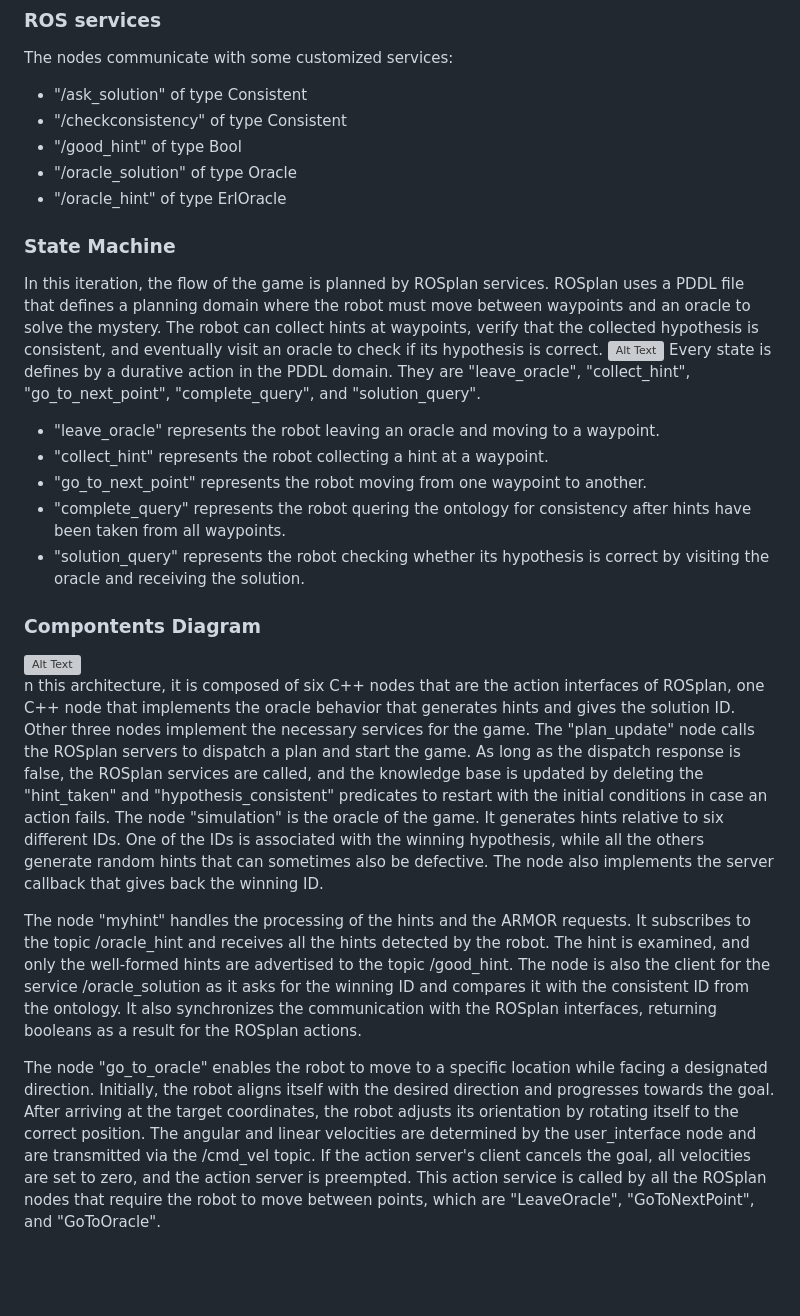
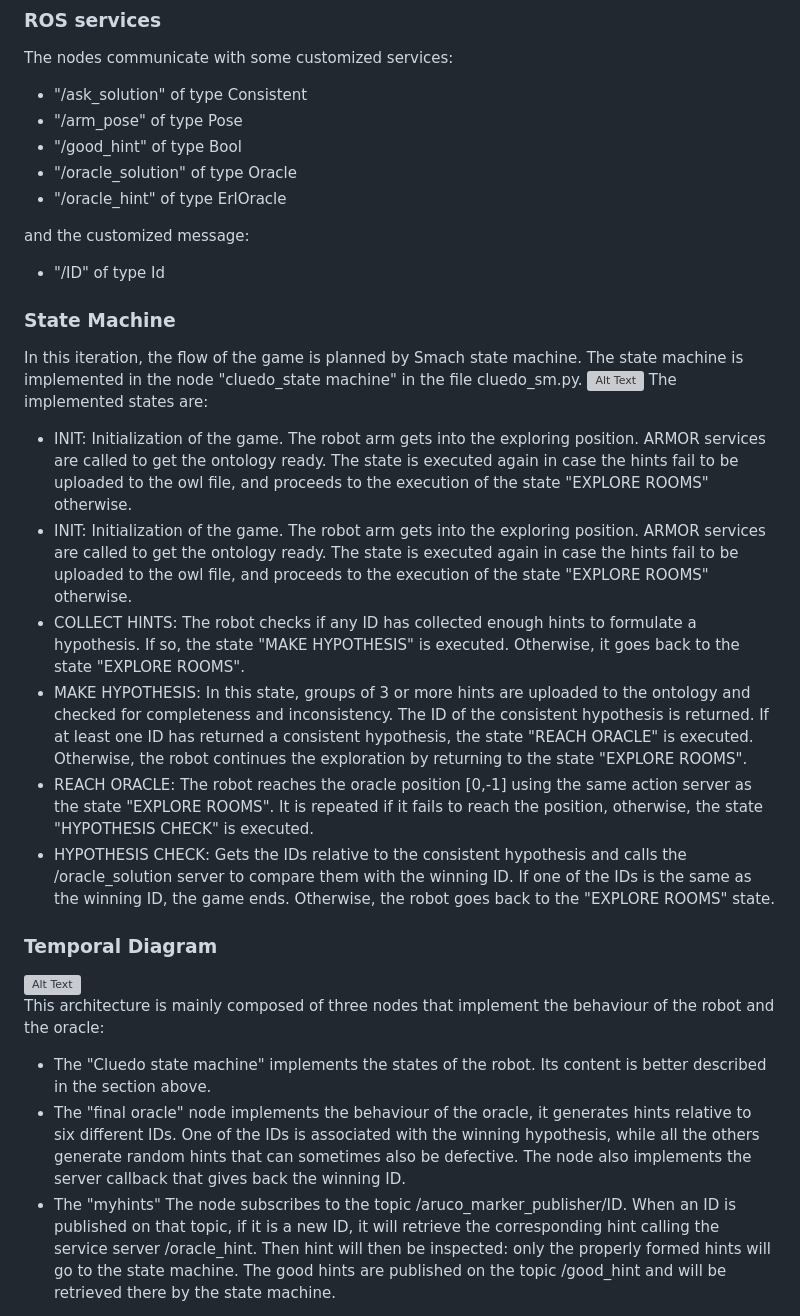
Before and after one commit to RobReho/exproblab3, a Markdown page: README.md, the part around the change printed below. Drawn GitHub-style; blank space fills up the shorter version; grey boxes are pictures that could not be loaded.

```diff
--- a/README.md
+++ b/README.md
@@ -25,28 +25,31 @@ Default pose:
 ### ROS services
 The nodes communicate with some customized services:
 - "/ask_solution" of type Consistent
-- "/checkconsistency" of type Consistent
+- "/arm_pose" of type Pose
 - "/good_hint" of type Bool
 - "/oracle_solution" of type Oracle
 - "/oracle_hint" of type ErlOracle
 
+and the customized message:
+- "/ID" of type Id
+
 ### State Machine
-In this iteration, the flow of the game is planned by ROSplan services. ROSplan uses a PDDL file that defines a planning domain where the robot must move between waypoints and an oracle to solve the mystery. The robot can collect hints at waypoints, verify that the collected hypothesis is consistent, and eventually visit an oracle to check if its hypothesis is correct.
-![Alt Text](https://github.com/RobReho/exproblab2/blob/main/media/erl2_sm.PNG)
-Every state is defines by a durative action in the PDDL domain. They are "leave_oracle", "collect_hint", "go_to_next_point", "complete_query", and "solution_query".
-- "leave_oracle" represents the robot leaving an oracle and moving to a waypoint.
-- "collect_hint" represents the robot collecting a hint at a waypoint.
-- "go_to_next_point" represents the robot moving from one waypoint to another.
-- "complete_query" represents the robot quering the ontology for consistency after hints have been taken from all waypoints.
-- "solution_query" represents the robot checking whether its hypothesis is correct by visiting the oracle and receiving the solution.
+In this iteration, the flow of the game is planned by Smach state machine. The state machine is implemented in the node "cluedo_state machine" in the file cluedo_sm.py.
+![Alt Text](https://github.com/RobReho/exproblab3/blob/main/media/erl3_sm.PNG)
+The implemented states are:
+- INIT: Initialization of the game. The robot arm gets into the exploring position. ARMOR services are called to get the ontology ready. The state is executed again in case the hints fail to be uploaded to the owl file, and proceeds to the execution of the state "EXPLORE ROOMS" otherwise.
+- INIT: Initialization of the game. The robot arm gets into the exploring position. ARMOR services are called to get the ontology ready. The state is executed again in case the hints fail to be uploaded to the owl file, and proceeds to the execution of the state "EXPLORE ROOMS" otherwise.
+- COLLECT HINTS: The robot checks if any ID has collected enough hints to formulate a hypothesis. If so, the state "MAKE HYPOTHESIS" is executed. Otherwise, it goes back to the state "EXPLORE ROOMS".
+- MAKE HYPOTHESIS: In this state, groups of 3 or more hints are uploaded to the ontology and checked for completeness and inconsistency. The ID of the consistent hypothesis is returned. If at least one ID has returned a consistent hypothesis, the state "REACH ORACLE" is executed. Otherwise, the robot continues the exploration by returning to the state "EXPLORE ROOMS".
+- REACH ORACLE: The robot reaches the oracle position [0,-1] using the same action server as the state "EXPLORE ROOMS". It is repeated if it fails to reach the position, otherwise, the state "HYPOTHESIS CHECK" is executed.
+- HYPOTHESIS CHECK: Gets the IDs relative to the consistent hypothesis and calls the /oracle_solution server to compare them with the winning ID. If one of the IDs is the same as the winning ID, the game ends. Otherwise, the robot goes back to the "EXPLORE ROOMS" state.
 
-### Compontents Diagram
-![Alt Text](https://github.com/RobReho/exproblab2/blob/main/media/erl2_comp.PNG)
-n this architecture, it is composed of six C++ nodes that are the action interfaces of ROSplan, one C++ node that implements the oracle behavior that generates hints and gives the solution ID. Other three nodes implement the necessary services for the game.
-The "plan_update" node calls the ROSplan servers to dispatch a plan and start the game. As long as the dispatch response is false, the ROSplan services are called, and the knowledge base is updated by deleting the "hint_taken" and "hypothesis_consistent" predicates to restart with the initial conditions in case an action fails.
-The node "simulation" is the oracle of the game. It generates hints relative to six different IDs. One of the IDs is associated with the winning hypothesis, while all the others generate random hints that can sometimes also be defective. The node also implements the server callback that gives back the winning ID.
 
-The node "myhint" handles the processing of the hints and the ARMOR requests. It subscribes to the topic /oracle_hint and receives all the hints detected by the robot. The hint is examined, and only the well-formed hints are advertised to the topic /good_hint. The node is also the client for the service /oracle_solution as it asks for the winning ID and compares it with the consistent ID from the ontology. It also synchronizes the communication with the ROSplan interfaces, returning booleans as a result for the ROSplan actions.
+### Temporal Diagram
+![Alt Text](https://github.com/RobReho/exproblab3/blob/main/media/erl3_temp.PNG)
+This architecture is mainly composed of three nodes that implement the behaviour of the robot and the oracle:
+- The "Cluedo state machine" implements the states of the robot. Its content is better described in the section above.
+- The "final oracle" node implements the behaviour of the oracle, it generates hints relative to six different IDs. One of the IDs is associated with the winning hypothesis, while all the others generate random hints that can sometimes also be defective. The node also implements the server callback that gives back the winning ID.
+- The "myhints" The node subscribes to the topic /aruco_marker_publisher/ID. When an ID is published on that topic, if it is a new ID, it will retrieve the corresponding hint calling the service server /oracle_hint. Then hint will then be inspected: only the properly formed hints will go to the state machine. The good hints are published on the topic /good_hint and will be retrieved there by the state machine.
 
-The node "go_to_oracle" enables the robot to move to a specific location while facing a designated direction. Initially, the robot aligns itself with the desired direction and progresses towards the goal. After arriving at the target coordinates, the robot adjusts its orientation by rotating itself to the correct position. The angular and linear velocities are determined by the user_interface node and are transmitted via the /cmd_vel topic. If the action server's client cancels the goal, all velocities are set to zero, and the action server is preempted. This action service is called by all the ROSplan nodes that require the robot to move between points, which are "LeaveOracle", "GoToNextPoint", and "GoToOracle".
 
```
Also changed, not shown: other parts of README.md (+1 -17 lines).
